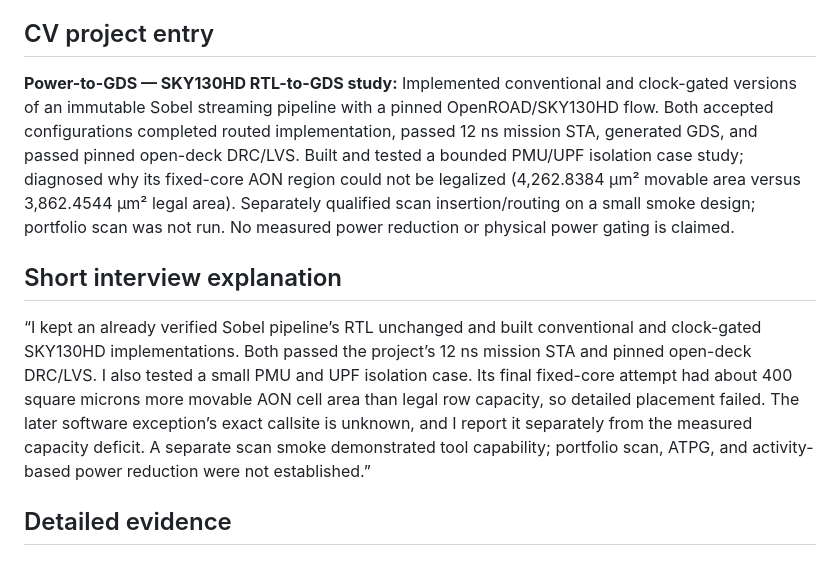
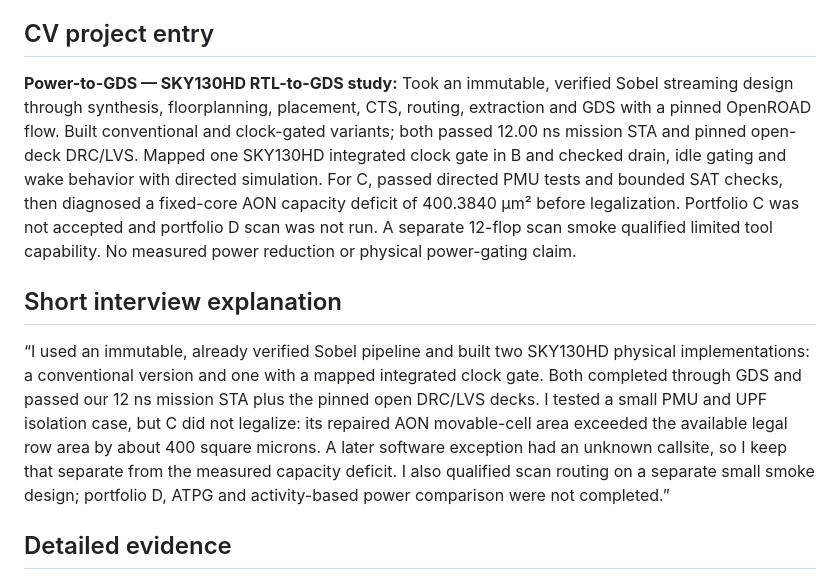
Before and after one commit to dilanj123/Power-to-GDS, a Markdown page: docs/RESULTS.md, the part around the change. Rendered like a GitHub page.

```diff
--- a/docs/RESULTS.md
+++ b/docs/RESULTS.md
@@ -98,27 +98,30 @@ power-switch master, so C's switch is logical intent only.
 
 ## CV project entry
 
-**Power-to-GDS — SKY130HD RTL-to-GDS study:** Implemented conventional and
-clock-gated versions of an immutable Sobel streaming pipeline with a pinned
-OpenROAD/SKY130HD flow. Both accepted configurations completed routed
-implementation, passed 12 ns mission STA, generated GDS, and passed pinned
-open-deck DRC/LVS. Built and tested a bounded PMU/UPF isolation case study;
-diagnosed why its fixed-core AON region could not be legalized (4,262.8384
-µm² movable area versus 3,862.4544 µm² legal area). Separately qualified
-scan insertion/routing on a small smoke design; portfolio scan was not run.
-No measured power reduction or physical power gating is claimed.
+**Power-to-GDS — SKY130HD RTL-to-GDS study:** Took an immutable, verified
+Sobel streaming design through synthesis, floorplanning, placement, CTS,
+routing, extraction and GDS with a pinned OpenROAD flow. Built conventional
+and clock-gated variants; both passed 12.00 ns mission STA and pinned
+open-deck DRC/LVS. Mapped one SKY130HD integrated clock gate in B and checked
+drain, idle gating and wake behavior with directed simulation. For C, passed
+directed PMU tests and bounded SAT checks, then diagnosed a fixed-core AON
+capacity deficit of 400.3840 µm² before legalization. Portfolio C was not
+accepted and portfolio D scan was not run. A separate 12-flop scan smoke
+qualified limited tool capability. No measured power reduction or physical
+power-gating claim.
 
 ## Short interview explanation
 
-“I kept an already verified Sobel pipeline’s RTL unchanged and built
-conventional and clock-gated SKY130HD implementations. Both passed the
-project’s 12 ns mission STA and pinned open-deck DRC/LVS. I also tested a
-small PMU and UPF isolation case. Its final fixed-core attempt had about
-400 square microns more movable AON cell area than legal row capacity, so
-detailed placement failed. The later software exception’s exact callsite is
-unknown, and I report it separately from the measured capacity deficit. A
-separate scan smoke demonstrated tool capability; portfolio scan, ATPG, and
-activity-based power reduction were not established.”
+“I used an immutable, already verified Sobel pipeline and built two SKY130HD
+physical implementations: a conventional version and one with a mapped
+integrated clock gate. Both completed through GDS and passed our 12 ns
+mission STA plus the pinned open DRC/LVS decks. I tested a small PMU and UPF
+isolation case, but C did not legalize: its repaired AON movable-cell area
+exceeded the available legal row area by about 400 square microns. A later
+software exception had an unknown callsite, so I keep that separate from
+the measured capacity deficit. I also qualified scan routing on a separate
+small smoke design; portfolio D, ATPG and activity-based power comparison
+were not completed.”
 
 ## Detailed evidence
 
```
Also changed, not shown: README.md (+40 -64 lines), docs/EVIDENCE_INDEX.md (+4 -0 lines), images/README.md (added, +28 -0 lines), images/config_a_layout.png (added), images/config_b_clock_gating.png (added), images/config_b_layout.png (added), images/config_c_floorplan.png (added), 1 other file.
